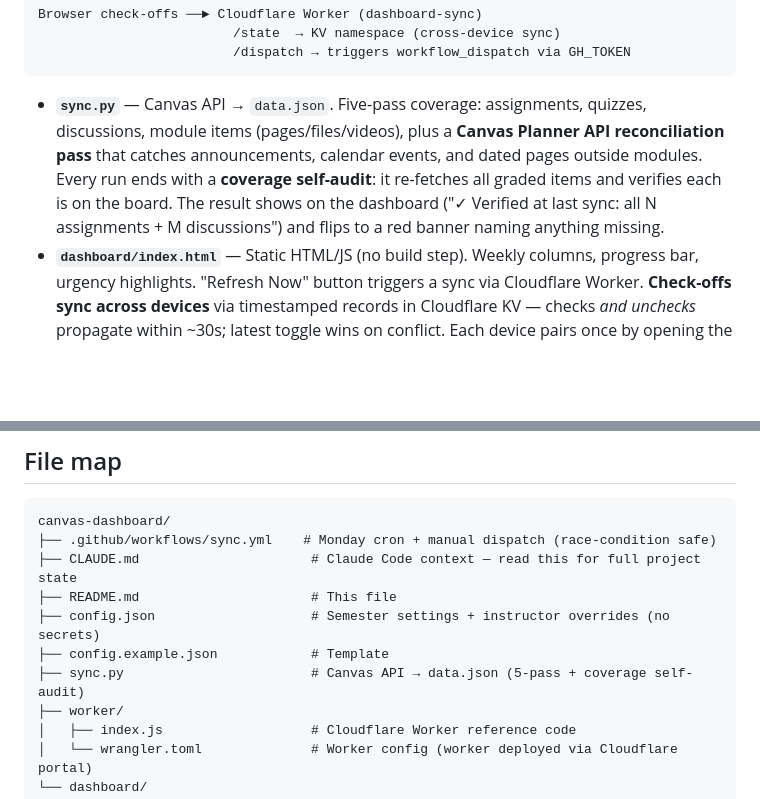
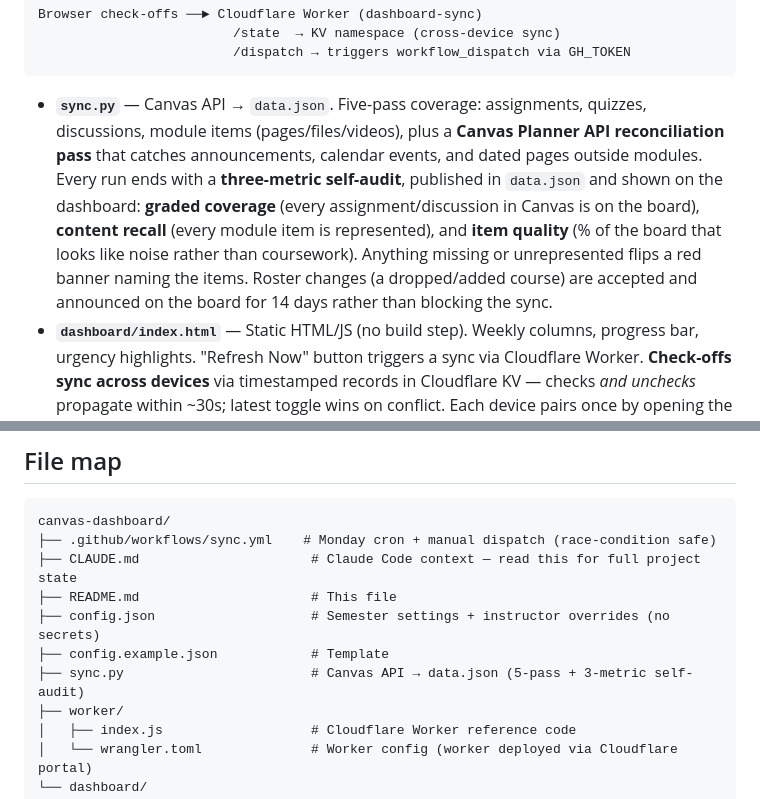
Before and after one commit to tbfitzsimmons/canvas-dashboard, a Markdown page: README.md, 2 parts joined by grey strips. GitHub-like rendering; blank space fills up the shorter version.

Commit message:
Docs: fix stale token dates in CLAUDE.md; add course-copy + noise-link lessons to API notes; README documents the three-metric audit

````diff
--- a/README.md
+++ b/README.md
@@ -34,7 +34,7 @@ Browser check-offs ──► Cloudflare Worker (dashboard-sync)
                          /dispatch → triggers workflow_dispatch via GH_TOKEN
 ```
 
-- **`sync.py`** — Canvas API → `data.json`. Five-pass coverage: assignments, quizzes, discussions, module items (pages/files/videos), plus a **Canvas Planner API reconciliation pass** that catches announcements, calendar events, and dated pages outside modules. Every run ends with a **coverage self-audit**: it re-fetches all graded items and verifies each is on the board. The result shows on the dashboard ("✓ Verified at last sync: all N assignments + M discussions") and flips to a red banner naming anything missing.
+- **`sync.py`** — Canvas API → `data.json`. Five-pass coverage: assignments, quizzes, discussions, module items (pages/files/videos), plus a **Canvas Planner API reconciliation pass** that catches announcements, calendar events, and dated pages outside modules. Every run ends with a **three-metric self-audit**, published in `data.json` and shown on the dashboard: **graded coverage** (every assignment/discussion in Canvas is on the board), **content recall** (every module item is represented), and **item quality** (% of the board that looks like noise rather than coursework). Anything missing or unrepresented flips a red banner naming the items. Roster changes (a dropped/added course) are accepted and announced on the board for 14 days rather than blocking the sync.
 - **`dashboard/index.html`** — Static HTML/JS (no build step). Weekly columns, progress bar, urgency highlights. "Refresh Now" button triggers a sync via Cloudflare Worker. **Check-offs sync across devices** via timestamped records in Cloudflare KV — checks *and unchecks* propagate within ~30s; latest toggle wins on conflict. Each device pairs once by opening the bookmark URL (`#t=…`); the token then persists on-device. The masthead's **📥 backup** link downloads a JSON snapshot; "unpair this device" + reopening the bookmark re-pairs.
 - **`.github/workflows/sync.yml`** — Monday cron + `workflow_dispatch`. Race-condition safe (commit-then-push with `-X ours`).
 - **`config.json`** — Semester name, start date, term filter, instructor overrides. Edit once per semester.
@@ -232,7 +232,7 @@ canvas-dashboard/
 ├── README.md                      # This file
 ├── config.json                    # Semester settings + instructor overrides (no secrets)
 ├── config.example.json            # Template
-├── sync.py                        # Canvas API → data.json (5-pass + coverage self-audit)
+├── sync.py                        # Canvas API → data.json (5-pass + 3-metric self-audit)
 ├── worker/
 │   ├── index.js                   # Cloudflare Worker reference code
 │   └── wrangler.toml              # Worker config (worker deployed via Cloudflare portal)
````
Also changed, not shown: CANVAS-API-NOTES.md (+19 -0 lines), CLAUDE.md (+5 -2 lines).
